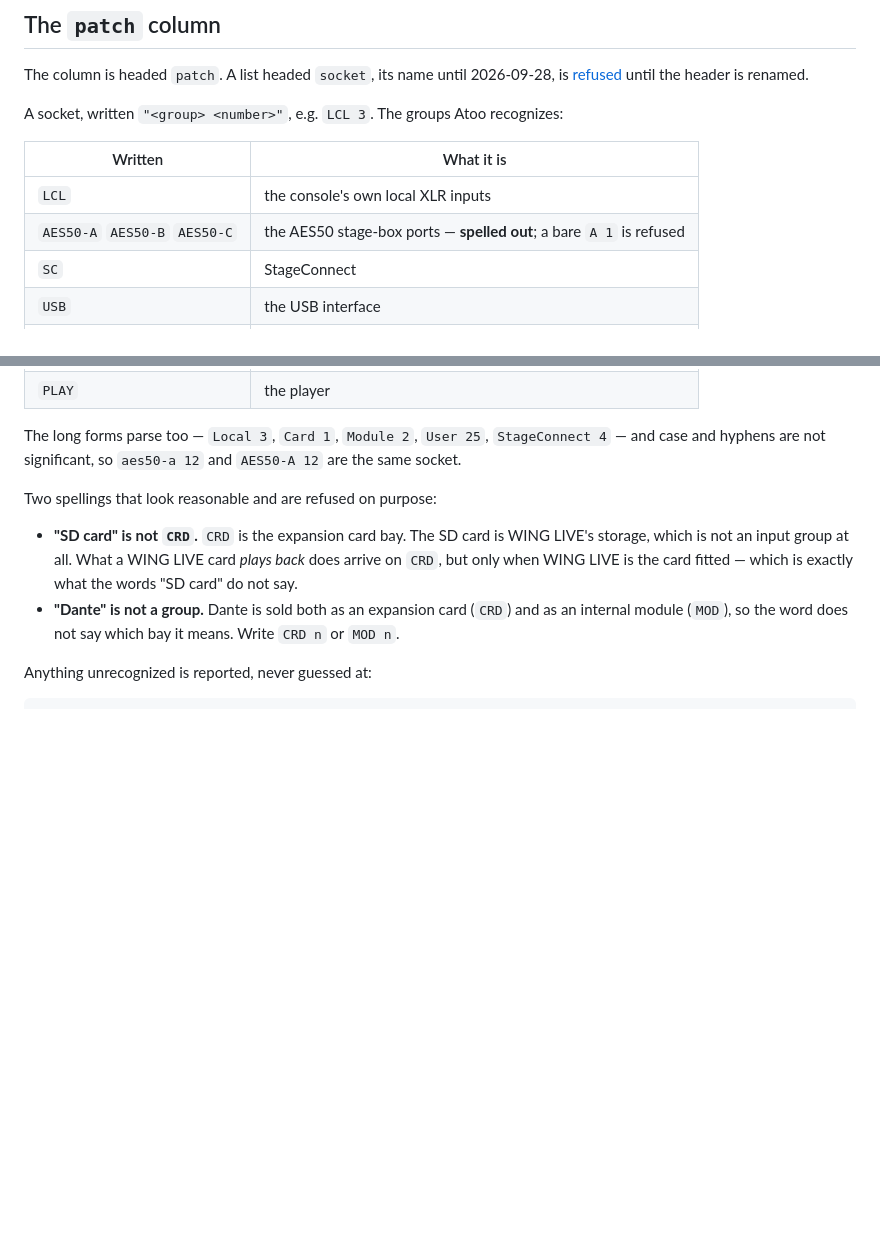
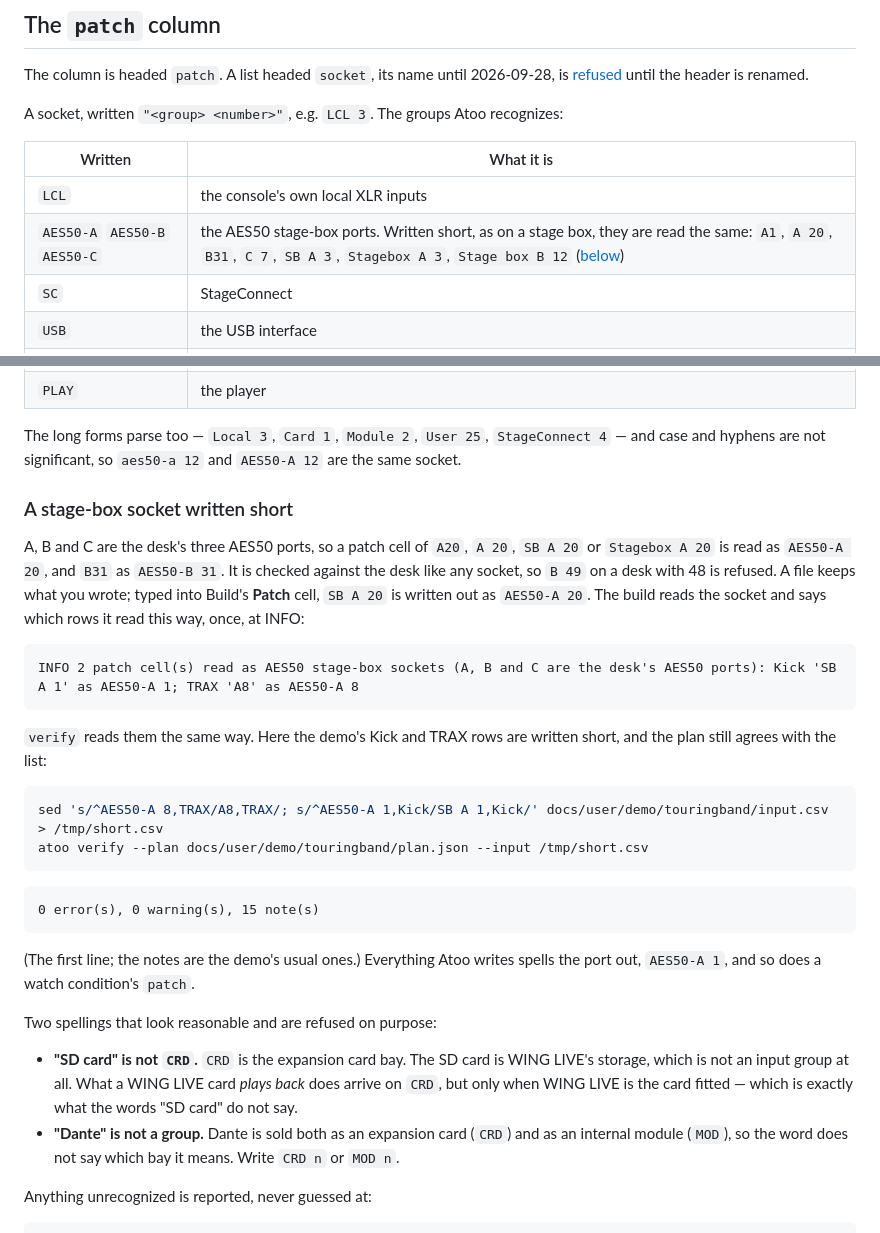
Before and after one commit to corourke/Atoo, a Markdown page: docs/user/input-lists.md, 2 parts joined by grey strips. GitHub-like rendering; blank space fills up the shorter version.

Commit message:
Docs: refresh the user guide

````diff
--- a/docs/user/input-lists.md
+++ b/docs/user/input-lists.md
@@ -194,7 +194,7 @@ A socket, written `"<group> <number>"`, e.g. `LCL 3`. The groups Atoo recognizes
 | Written | What it is |
 |---|---|
 | `LCL` | the console's own local XLR inputs |
-| `AES50-A` `AES50-B` `AES50-C` | the AES50 stage-box ports — **spelled out**; a bare `A 1` is refused |
+| `AES50-A` `AES50-B` `AES50-C` | the AES50 stage-box ports. Written short, as on a stage box, they are read the same: `A1`, `A 20`, `B31`, `C 7`, `SB A 3`, `Stagebox A 3`, `Stage box B 12` ([below](#a-stage-box-socket-written-short)) |
 | `SC` | StageConnect |
 | `USB` | the USB interface |
 | `CRD` | the expansion **card** bay |
@@ -205,6 +205,27 @@ A socket, written `"<group> <number>"`, e.g. `LCL 3`. The groups Atoo recognizes
 | `PLAY` | the player |
 
 The long forms parse too — `Local 3`, `Card 1`, `Module 2`, `User 25`, `StageConnect 4` — and case and hyphens are not significant, so `aes50-a 12` and `AES50-A 12` are the same socket.
+
+### A stage-box socket written short
+
+A, B and C are the desk's three AES50 ports, so a patch cell of `A20`, `A 20`, `SB A 20` or `Stagebox A 20` is read as `AES50-A 20`, and `B31` as `AES50-B 31`. It is checked against the desk like any socket, so `B 49` on a desk with 48 is refused. A file keeps what you wrote; typed into Build's **Patch** cell, `SB A 20` is written out as `AES50-A 20`. The build reads the socket and says which rows it read this way, once, at INFO:
+
+```
+INFO 2 patch cell(s) read as AES50 stage-box sockets (A, B and C are the desk's AES50 ports): Kick 'SB A 1' as AES50-A 1; TRAX 'A8' as AES50-A 8
+```
+
+`verify` reads them the same way. Here the demo's Kick and TRAX rows are written short, and the plan still agrees with the list:
+
+```bash
+sed 's/^AES50-A 8,TRAX/A8,TRAX/; s/^AES50-A 1,Kick/SB A 1,Kick/' docs/user/demo/touringband/input.csv > /tmp/short.csv
+atoo verify --plan docs/user/demo/touringband/plan.json --input /tmp/short.csv
+```
+
+```
+0 error(s), 0 warning(s), 15 note(s)
+```
+
+(The first line; the notes are the demo's usual ones.) Everything Atoo writes spells the port out, `AES50-A 1`, and so does a watch condition's `patch`.
 
 Two spellings that look reasonable and are refused on purpose:
 
````
